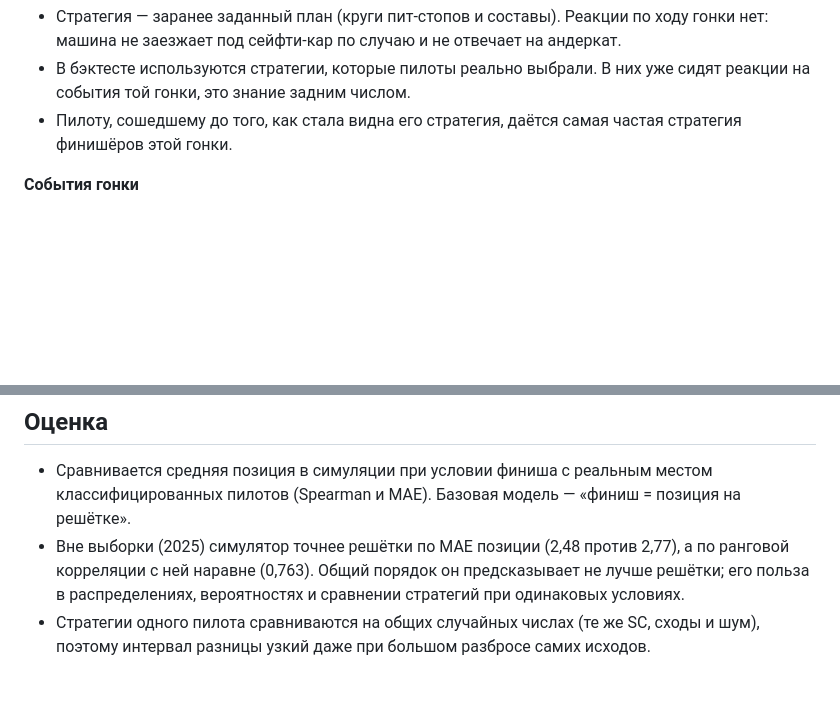
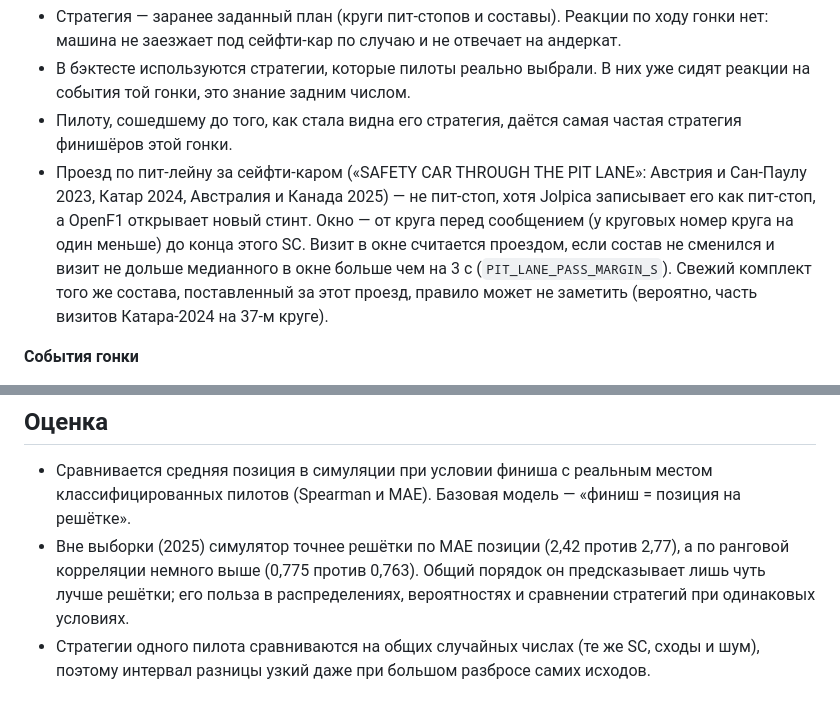
Before and after one commit to tachiroz/f1-strategy-lab, a Markdown page: docs/assumptions.md, 2 parts joined by grey strips. Rendered like a GitHub page; blank space fills up the shorter version.

```diff
--- a/docs/assumptions.md
+++ b/docs/assumptions.md
@@ -39,6 +39,13 @@
   события той гонки, это знание задним числом.
 - Пилоту, сошедшему до того, как стала видна его стратегия, даётся самая частая стратегия финишёров
   этой гонки.
+- Проезд по пит-лейну за сейфти-каром («SAFETY CAR THROUGH THE PIT LANE»: Австрия и Сан-Паулу 2023,
+  Катар 2024, Австралия и Канада 2025) — не пит-стоп, хотя Jolpica записывает его как пит-стоп, а
+  OpenF1 открывает новый стинт. Окно — от круга перед сообщением (у круговых номер круга на один
+  меньше) до конца этого SC. Визит в окне считается проездом, если состав не сменился и визит не
+  дольше медианного в окне больше чем на 3 с (`PIT_LANE_PASS_MARGIN_S`). Свежий комплект того же
+  состава, поставленный за этот проезд, правило может не заметить (вероятно, часть визитов
+  Катара-2024 на 37-м круге).
 
 **События гонки**
 - Только сухие гонки: гонки с промежуточной или дождевой резиной не симулируются.
@@ -74,8 +81,8 @@
 
 - Сравнивается средняя позиция в симуляции при условии финиша с реальным местом классифицированных
   пилотов (Spearman и MAE). Базовая модель — «финиш = позиция на решётке».
-- Вне выборки (2025) симулятор точнее решётки по MAE позиции (2,48 против 2,77), а по ранговой
-  корреляции с ней наравне (0,763). Общий порядок он предсказывает не лучше решётки; его польза в
-  распределениях, вероятностях и сравнении стратегий при одинаковых условиях.
+- Вне выборки (2025) симулятор точнее решётки по MAE позиции (2,42 против 2,77), а по ранговой
+  корреляции немного выше (0,775 против 0,763). Общий порядок он предсказывает лишь чуть лучше
+  решётки; его польза в распределениях, вероятностях и сравнении стратегий при одинаковых условиях.
 - Стратегии одного пилота сравниваются на общих случайных числах (те же SC, сходы и шум), поэтому
   интервал разницы узкий даже при большом разбросе самих исходов.
```
Also changed, not shown: README.md (+3 -3 lines), docs/sim/backtest.md (+3 -3 lines), docs/sim/backtest_races.png, docs/sim/backtest_scores.png.
